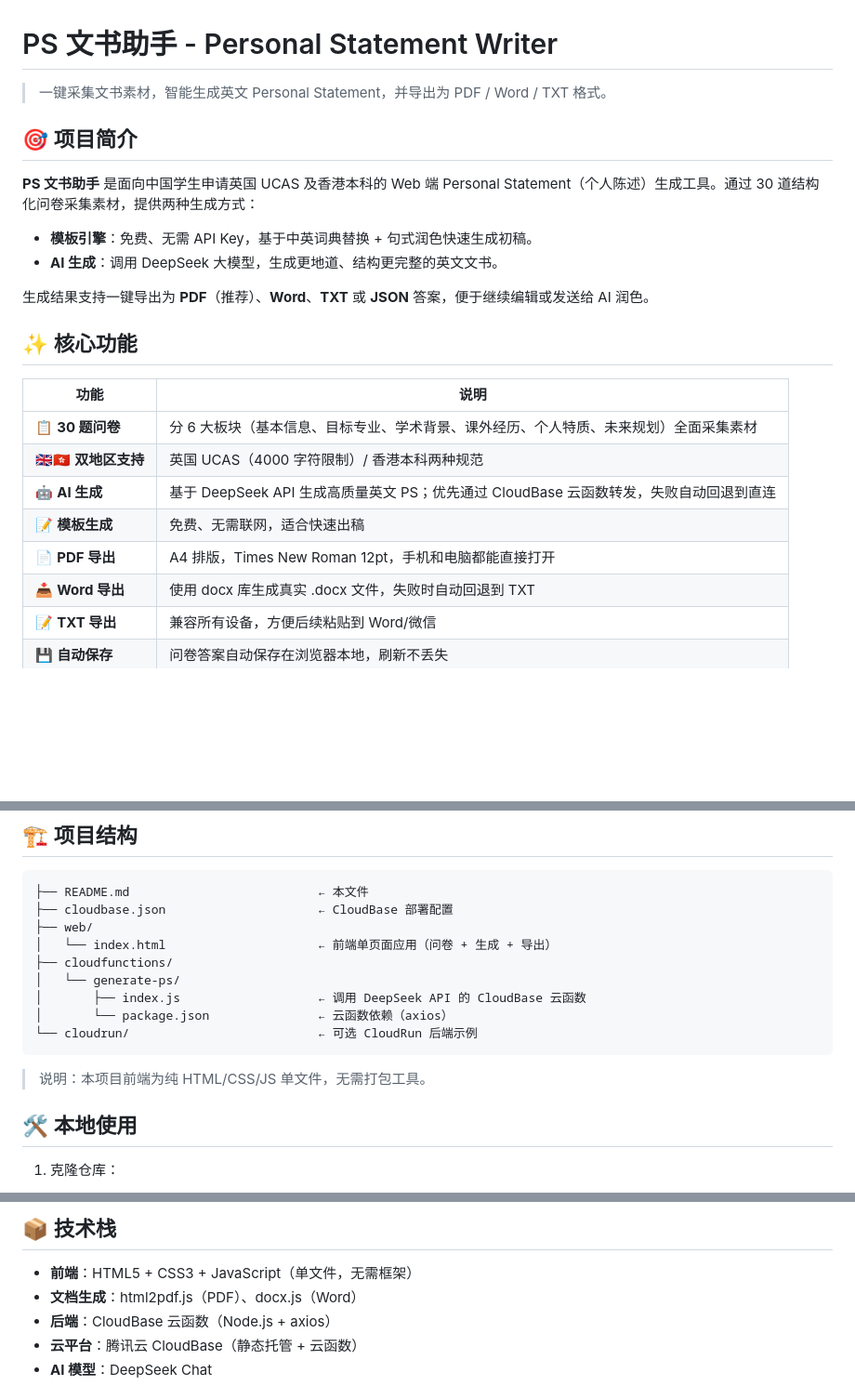
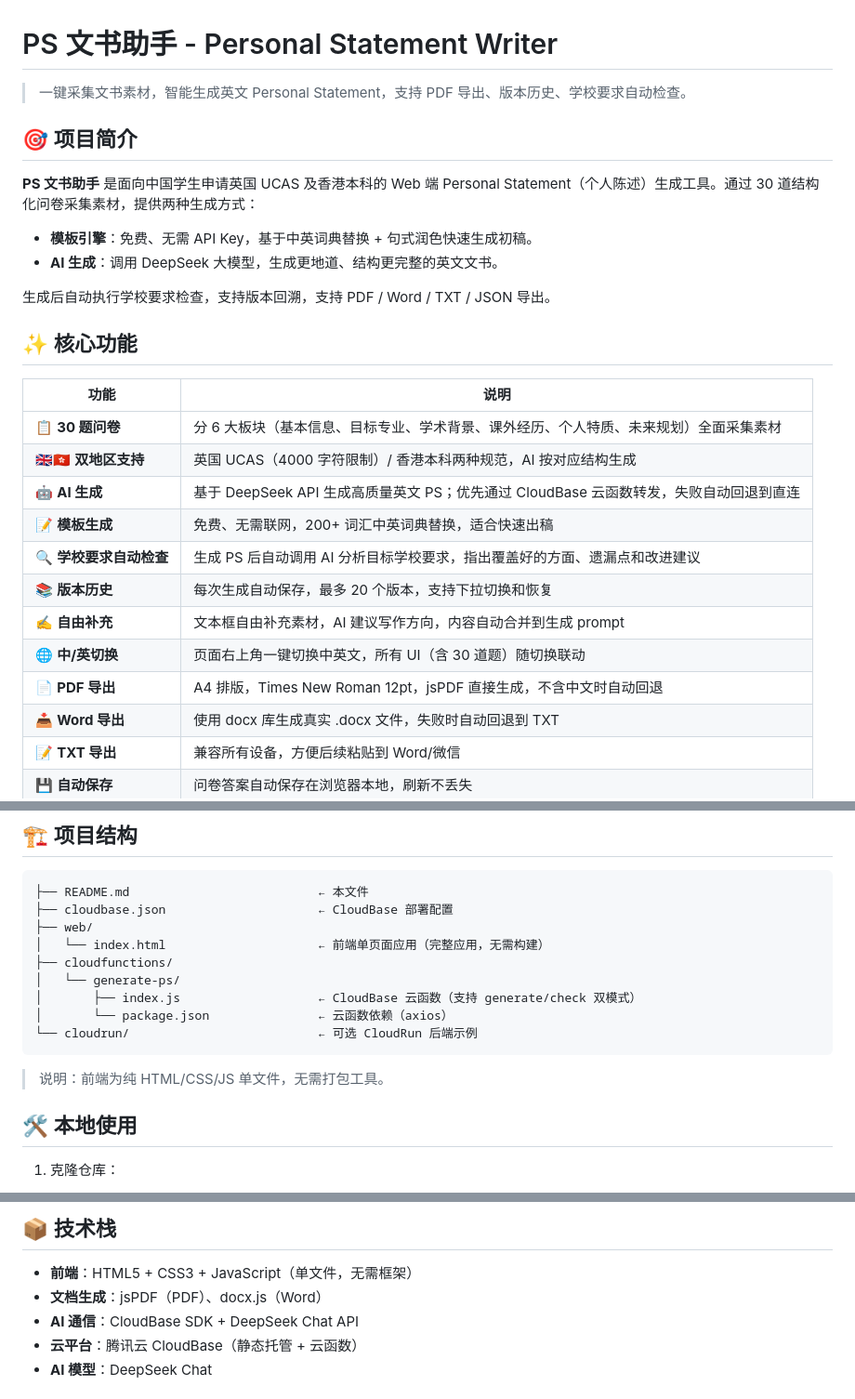
Before and after one commit to Vista-D/PS-writer, a Markdown page: README.md, 3 parts joined by grey strips. Shown at 93% size. Drawn GitHub-style; blank space fills up the shorter version.

Commit message:
docs: 更新 README 以反映新功能与技术栈变更

````diff
--- a/README.md
+++ b/README.md
@@ -1,6 +1,6 @@
 # PS 文书助手 - Personal Statement Writer
 
-> 一键采集文书素材，智能生成英文 Personal Statement，并导出为 PDF / Word / TXT 格式。
+> 一键采集文书素材，智能生成英文 Personal Statement，支持 PDF 导出、版本历史、学校要求自动检查。
 
 ## 🎯 项目简介
 
@@ -9,17 +9,21 @@
 - **模板引擎**：免费、无需 API Key，基于中英词典替换 + 句式润色快速生成初稿。
 - **AI 生成**：调用 DeepSeek 大模型，生成更地道、结构更完整的英文文书。
 
-生成结果支持一键导出为 **PDF**（推荐）、**Word**、**TXT** 或 **JSON** 答案，便于继续编辑或发送给 AI 润色。
+生成后自动执行学校要求检查，支持版本回溯，支持 PDF / Word / TXT / JSON 导出。
 
 ## ✨ 核心功能
 
 | 功能 | 说明 |
 |------|------|
 | 📋 **30 题问卷** | 分 6 大板块（基本信息、目标专业、学术背景、课外经历、个人特质、未来规划）全面采集素材 |
-| 🇬🇧🇭🇰 **双地区支持** | 英国 UCAS（4000 字符限制）/ 香港本科两种规范 |
+| 🇬🇧🇭🇰 **双地区支持** | 英国 UCAS（4000 字符限制）/ 香港本科两种规范，AI 按对应结构生成 |
 | 🤖 **AI 生成** | 基于 DeepSeek API 生成高质量英文 PS；优先通过 CloudBase 云函数转发，失败自动回退到直连 |
-| 📝 **模板生成** | 免费、无需联网，适合快速出稿 |
-| 📄 **PDF 导出** | A4 排版，Times New Roman 12pt，手机和电脑都能直接打开 |
+| 📝 **模板生成** | 免费、无需联网，200+ 词汇中英词典替换，适合快速出稿 |
+| 🔍 **学校要求自动检查** | 生成 PS 后自动调用 AI 分析目标学校要求，指出覆盖好的方面、遗漏点和改进建议 |
+| 📚 **版本历史** | 每次生成自动保存，最多 20 个版本，支持下拉切换和恢复 |
+| ✍️ **自由补充** | 文本框自由补充素材，AI 建议写作方向，内容自动合并到生成 prompt |
+| 🌐 **中/英切换** | 页面右上角一键切换中英文，所有 UI（含 30 道题）随切换联动 |
+| 📄 **PDF 导出** | A4 排版，Times New Roman 12pt，jsPDF 直接生成，不含中文时自动回退 |
 | 📥 **Word 导出** | 使用 docx 库生成真实 .docx 文件，失败时自动回退到 TXT |
 | 📝 **TXT 导出** | 兼容所有设备，方便后续粘贴到 Word/微信 |
 | 💾 **自动保存** | 问卷答案自动保存在浏览器本地，刷新不丢失 |
@@ -37,15 +41,15 @@
 ├── README.md                          ← 本文件
 ├── cloudbase.json                     ← CloudBase 部署配置
 ├── web/
-│   └── index.html                     ← 前端单页面应用（问卷 + 生成 + 导出）
+│   └── index.html                     ← 前端单页面应用（完整应用，无需构建）
 ├── cloudfunctions/
 │   └── generate-ps/
-│       ├── index.js                   ← 调用 DeepSeek API 的 CloudBase 云函数
+│       ├── index.js                   ← CloudBase 云函数（支持 generate/check 双模式）
 │       └── package.json               ← 云函数依赖（axios）
 └── cloudrun/                          ← 可选 CloudRun 后端示例
 ```
 
-> 说明：本项目前端为纯 HTML/CSS/JS 单文件，无需打包工具。
+> 说明：前端为纯 HTML/CSS/JS 单文件，无需打包工具。
 
 ## 🛠️ 本地使用
 
@@ -114,8 +120,8 @@ https://${你的环境ID}.tcloudbaseapp.com/
 ## 📦 技术栈
 
 - **前端**：HTML5 + CSS3 + JavaScript（单文件，无需框架）
-- **文档生成**：html2pdf.js（PDF）、docx.js（Word）
-- **后端**：CloudBase 云函数（Node.js + axios）
+- **文档生成**：jsPDF（PDF）、docx.js（Word）
+- **AI 通信**：CloudBase SDK + DeepSeek Chat API
 - **云平台**：腾讯云 CloudBase（静态托管 + 云函数）
 - **AI 模型**：DeepSeek Chat
 
````
Also changed, not shown: other parts of README.md (+2 -0 lines).
